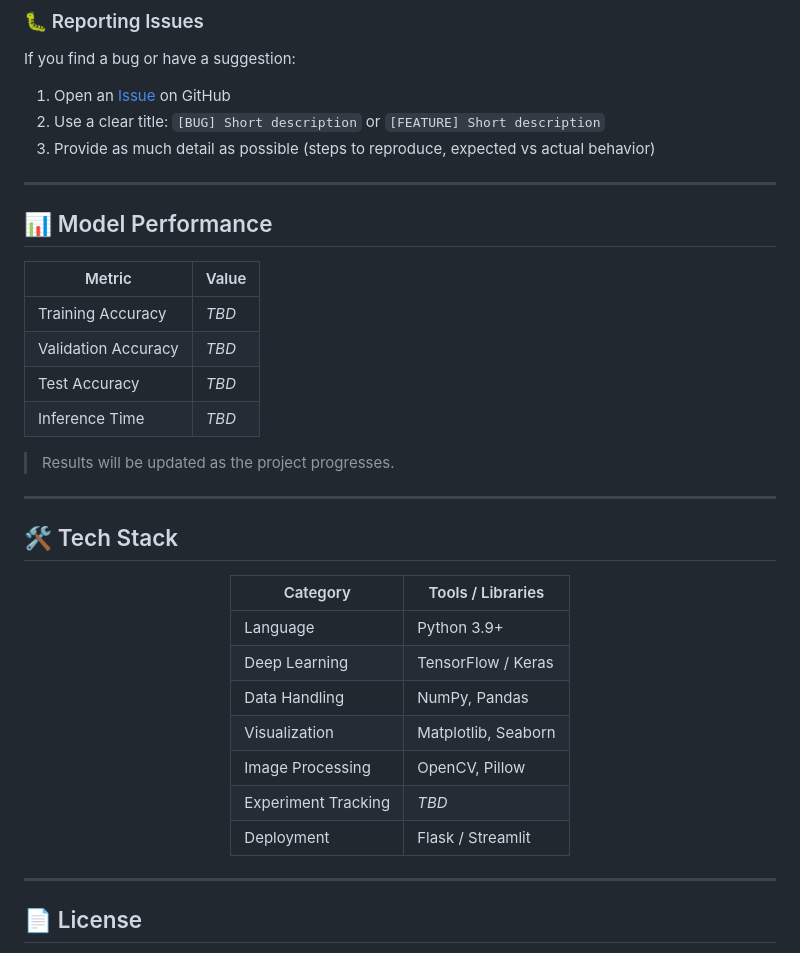
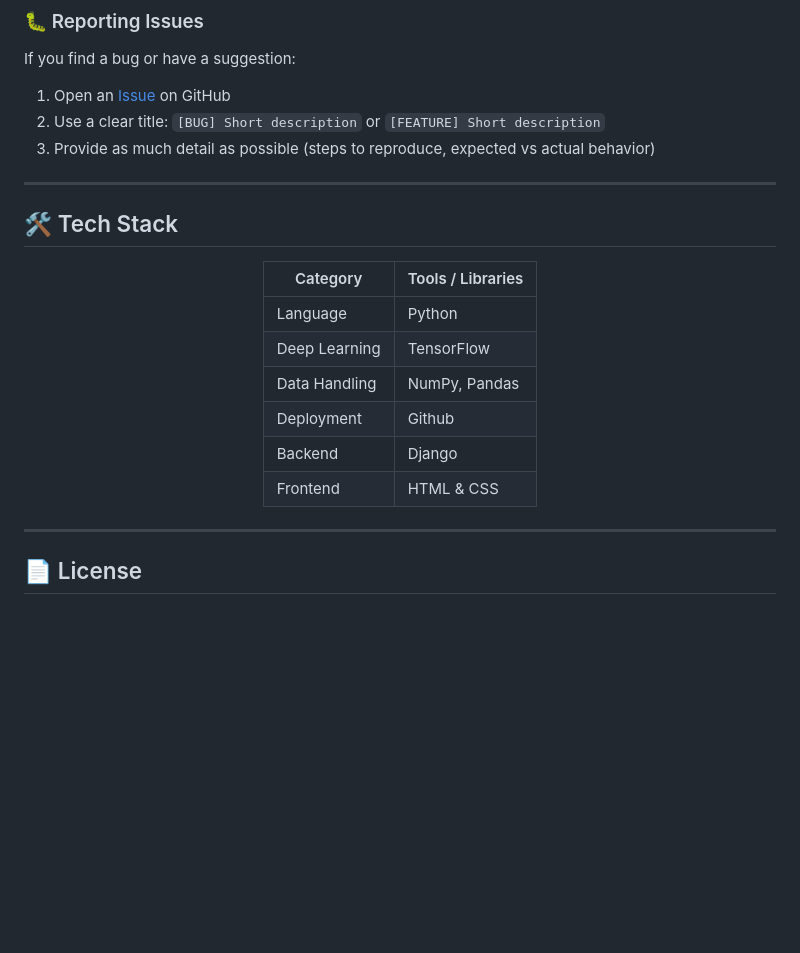
Before and after one commit to TheAmazingPushkar/Einstein-Brothers, a Markdown page: README.md, the part around one of its changes. GitHub-like rendering; blank space fills up the shorter version.

```diff
--- a/README.md
+++ b/README.md
@@ -220,18 +116,7 @@ If you find a bug or have a suggestion:
 
 ---
 
-## 📊 Model Performance
 
-| Metric | Value |
-|--------|-------|
-| Training Accuracy | *TBD* |
-| Validation Accuracy | *TBD* |
-| Test Accuracy | *TBD* |
-| Inference Time | *TBD* |
-
-> Results will be updated as the project progresses.
-
----
 
 ## 🛠️ Tech Stack
 
@@ -239,13 +124,12 @@ If you find a bug or have a suggestion:
 
 | Category | Tools / Libraries |
 |----------|------------------|
-| Language | Python 3.9+ |
-| Deep Learning | TensorFlow / Keras |
+| Language | Python |
+| Deep Learning | TensorFlow |
 | Data Handling | NumPy, Pandas |
-| Visualization | Matplotlib, Seaborn |
-| Image Processing | OpenCV, Pillow |
-| Experiment Tracking | *TBD* |
-| Deployment | Flask / Streamlit |
+| Deployment | Github |
+| Backend | Django |
+| Frontend | HTML & CSS |
 
 </div>
 
```
Also changed, not shown: other parts of README.md (+8 -112 lines).
